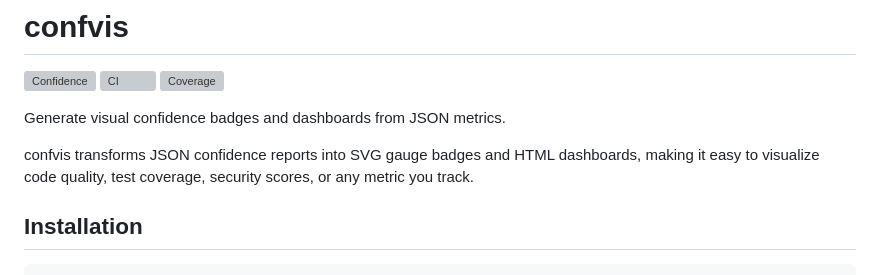
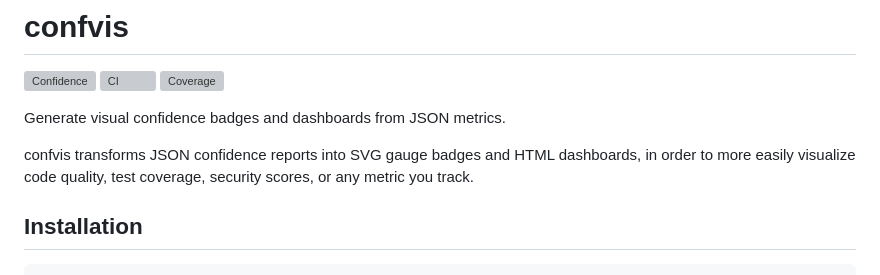
Before and after one commit to boinger/confvis, a Markdown page: README.md, the part around the change. Drawn GitHub-style; grey boxes are pictures that could not be loaded.

Commit message:
Improve description clarity in README.md
Rephrase description for clarity and readability.

```diff
--- a/README.md
+++ b/README.md
@@ -6,7 +6,7 @@
 
 Generate visual confidence badges and dashboards from JSON metrics.
 
-confvis transforms JSON confidence reports into SVG gauge badges and HTML dashboards, making it easy to visualize code quality, test coverage, security scores, or any metric you track.
+confvis transforms JSON confidence reports into SVG gauge badges and HTML dashboards, in order to more easily visualize code quality, test coverage, security scores, or any metric you track.
 
 ## Installation
 
```
